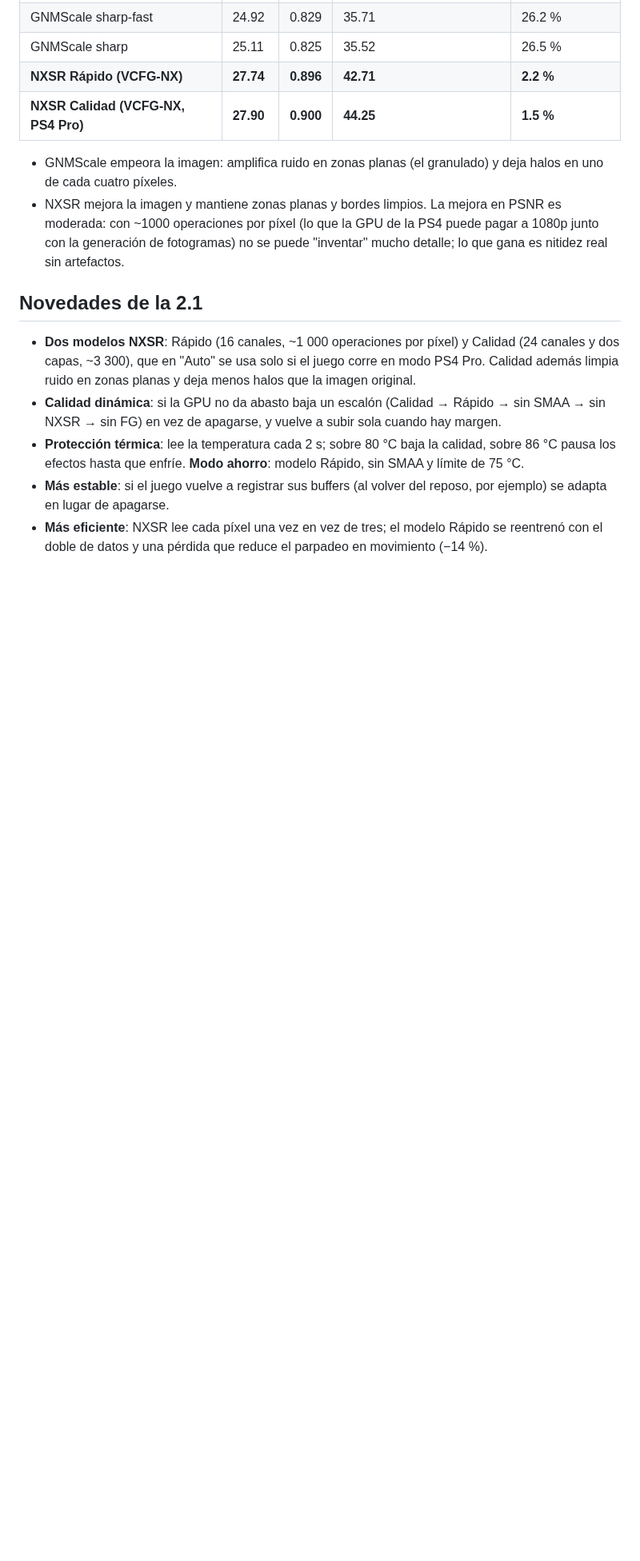
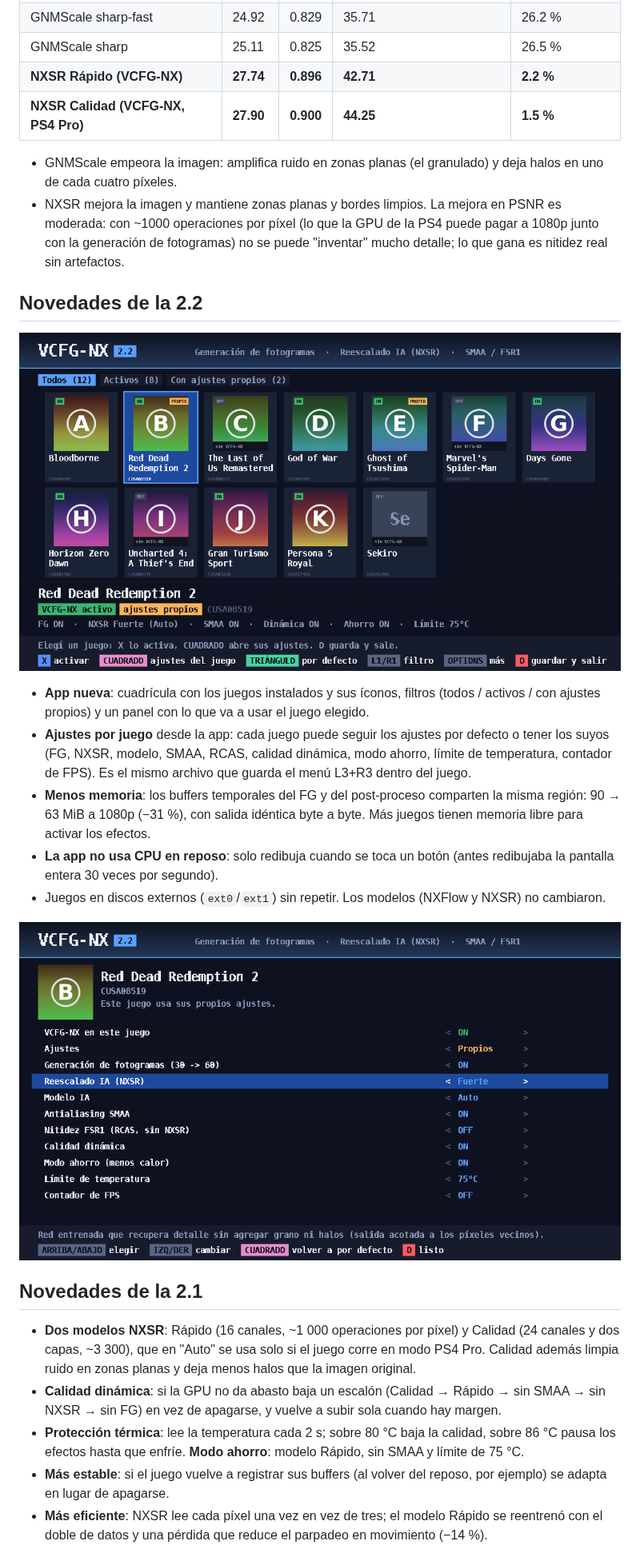
Before and after one commit to santialba13/PSCremote, a Markdown page: README.md, the part around one of its changes. Shown at 80% size. Drawn GitHub-style; pictures changed too: docs/img/app_ajustes_juego.png (added), docs/img/app_juegos.png (added); blank space fills up the shorter version.

```diff
--- a/README.md
+++ b/README.md
@@ -47,6 +47,27 @@ juego):
   PSNR es moderada: con ~1000 operaciones por píxel (lo que la GPU de la PS4
   puede pagar a 1080p junto con la generación de fotogramas) no se puede
   "inventar" mucho detalle; lo que gana es nitidez real sin artefactos.
+
+## Novedades de la 2.2
+
+![lista de juegos](docs/img/app_juegos.png)
+
+* **App nueva**: cuadrícula con los juegos instalados y sus íconos, filtros
+  (todos / activos / con ajustes propios) y un panel con lo que va a usar el
+  juego elegido.
+* **Ajustes por juego** desde la app: cada juego puede seguir los ajustes por
+  defecto o tener los suyos (FG, NXSR, modelo, SMAA, RCAS, calidad dinámica,
+  modo ahorro, límite de temperatura, contador de FPS). Es el mismo archivo
+  que guarda el menú L3+R3 dentro del juego.
+* **Menos memoria**: los buffers temporales del FG y del post-proceso
+  comparten la misma región: 90 → 63 MiB a 1080p (−31 %), con salida idéntica
+  byte a byte. Más juegos tienen memoria libre para activar los efectos.
+* **La app no usa CPU en reposo**: solo redibuja cuando se toca un botón (antes
+  redibujaba la pantalla entera 30 veces por segundo).
+* Juegos en discos externos (`ext0`/`ext1`) sin repetir. Los modelos (NXFlow y
+  NXSR) no cambiaron.
+
+![ajustes de un juego](docs/img/app_ajustes_juego.png)
 
 ## Novedades de la 2.1
 
```
Also changed, not shown: other parts of README.md (+14 -7 lines), docs/DISENO_NX.md (+31 -2 lines), docs/resultados.md (+3 -1 lines), 4 other files.
